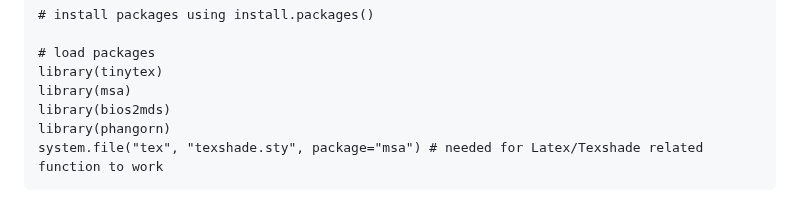
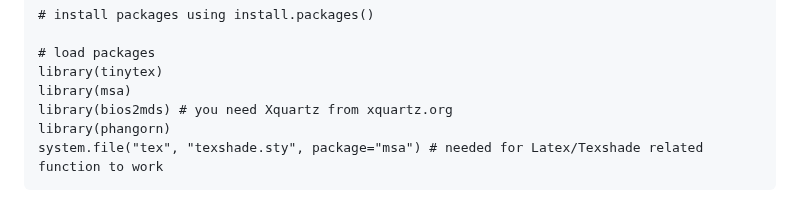
Before and after one commit to bioinfo-arctic/FSK2053, a Markdown page: Spring_2023/scripts/phylogenetic_5523.md, the part around the change. Rendered like a GitHub page.

```diff
--- a/Spring_2023/scripts/phylogenetic_5523.md
+++ b/Spring_2023/scripts/phylogenetic_5523.md
@@ -93,7 +93,7 @@ about how to download msa.
     # load packages
     library(tinytex)
     library(msa)
-    library(bios2mds)
+    library(bios2mds) # you need Xquartz from xquartz.org
     library(phangorn)
     system.file("tex", "texshade.sty", package="msa") # needed for Latex/Texshade related function to work
 
```
